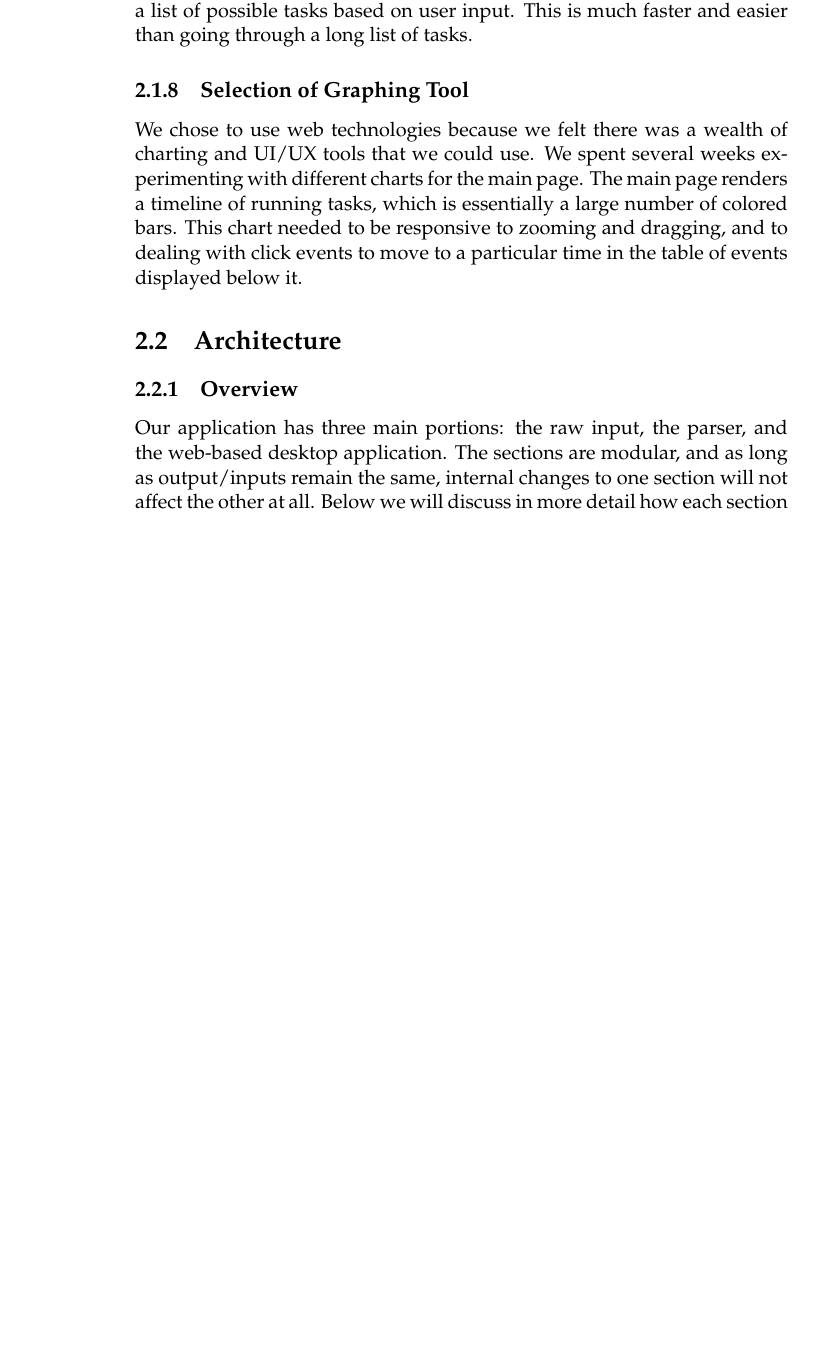
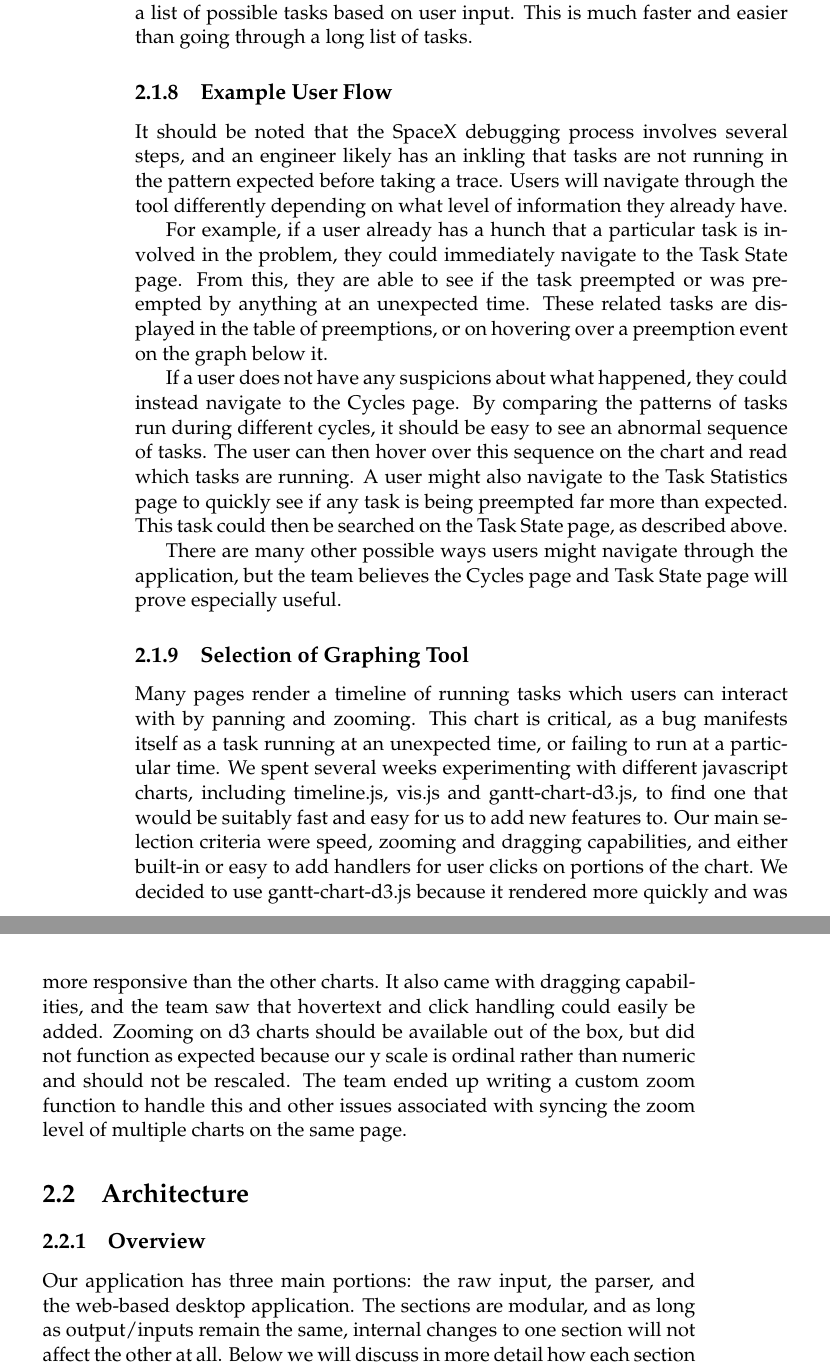
Before and after one commit to golden3point14/SpaceX14, a LaTeX thesis (latex/spacex-final-report.tex): part of page 18 of 43 before the commit and two parts of pages 18 and 19 of 45 after it, the two joined at a grey line, cut so that both start at the same text, the shorter picture padded with empty space. Compiled offline with pdfLaTeX.

Commit message:
adding user flow section

```diff
--- a/latex/spacex-final-report.tex
+++ b/latex/spacex-final-report.tex
@@ -400,14 +400,48 @@ The code for this page is within assets/js/process.js. This page uses
 
     In KernelShark, the user is able to view a list of tasks and select which ones they want to graph. These selected graphs were plotted on the same graph as the CPU's, as stated before in Section 2.1.3. CPU graphs are too general to be compared with specific task graphs, so plotting these graphs on different pages seemed like a logical idea. Our tool has the added functionality of being able to easily remove task graphs by clicking the "Remove Task" button. The user can start typing in a name of a task, and then see a list of possible tasks based on user input. This is much faster and easier than going through a long list of tasks.
 
+\subsection{Example User Flow}
+  It should be noted that the SpaceX debugging process involves several steps,
+  and an engineer likely has an inkling that tasks are not running in the
+  pattern expected before taking a trace. Users will navigate through the tool
+  differently depending on what level of information they already have.
+
+  For example, if a user already has a hunch that a particular task is involved
+  in the problem, they could immediately navigate to the Task State page. From
+  this, they are able to see if the task preempted or was preempted by anything
+  at an unexpected time. These related tasks are displayed in the table of
+  preemptions, or on hovering over a preemption event on the graph below it.
+
+  If a user does not have any suspicions about what happened, they could instead
+  navigate to the Cycles page. By comparing the patterns of tasks run during
+  different cycles, it should be easy to see an abnormal sequence of tasks. The
+  user can then hover over this sequence on the chart and read which tasks are
+  running. A user might also navigate to the Task Statistics page to quickly see
+  if any task is being preempted far more than expected. This task could then be
+  searched on the Task State page, as described above.
+
+  There are many other possible ways users might navigate through the
+  application, but the team believes the Cycles page and Task State page will
+  prove especially useful.
+
 \subsection{Selection of Graphing Tool} % Rachel
-  We chose to use web technologies because we felt there was a wealth of
-  charting and UI/UX tools that we could use. We spent several weeks
-  experimenting with different charts for the main page. The main page renders a
-  timeline of running tasks, which is essentially a large number of colored
-  bars. This chart needed to be responsive to zooming and dragging, and to
-  dealing with click events to move to a particular time in the table of events
-  displayed below it.
+  Many pages render a timeline of running tasks which users can interact
+  with by panning and zooming. This chart is critical, as a bug manifests
+  itself as a task running at an unexpected time, or failing to run at a
+  particular time. We spent several weeks experimenting with different
+  javascript charts, including timeline.js, vis.js and gantt-chart-d3.js,
+  to find one that would be suitably fast and easy for us to add new
+  features to. Our main selection criteria were speed, zooming and dragging
+  capabilities, and either built-in or easy to add handlers for user clicks
+  on portions of the chart. We decided to use gantt-chart-d3.js because it
+  rendered more quickly and was more responsive than the other charts. It
+  also came with dragging capabilities, and the team saw that hovertext and
+  click handling could easily be added. Zooming on d3 charts should be
+  available out of the box, but did not function as expected because our y scale
+  is ordinal rather than numeric and should not be rescaled. The team
+  ended up writing a custom zoom function to handle this and other issues
+  associated with syncing the zoom level of  multiple charts on the same page.
+
 
 \section{Architecture} % Wendy
 
```
